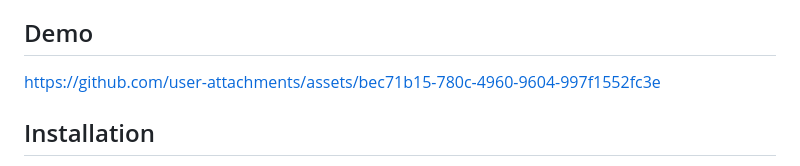
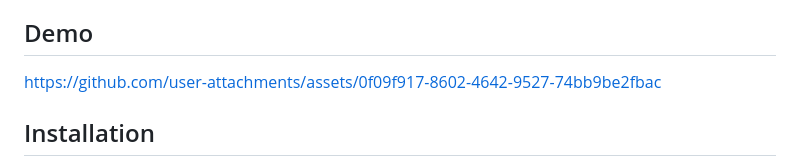
Before and after one commit to skylarshaffer/brickinfo, a Markdown page: README.md, the part around one of its changes. Rendered like a GitHub page.

```diff
--- a/README.md
+++ b/README.md
@@ -9,7 +9,7 @@ Page load times should NOT be affected by brickinfo. Brickinfo allows page rende
 
 ## Demo
 
-https://github.com/user-attachments/assets/bec71b15-780c-4960-9604-997f1552fc3e
+https://github.com/user-attachments/assets/0f09f917-8602-4642-9527-74bb9be2fbac
 
 ## Installation
 
```
Also changed, not shown: other parts of README.md (+1 -1 lines).
